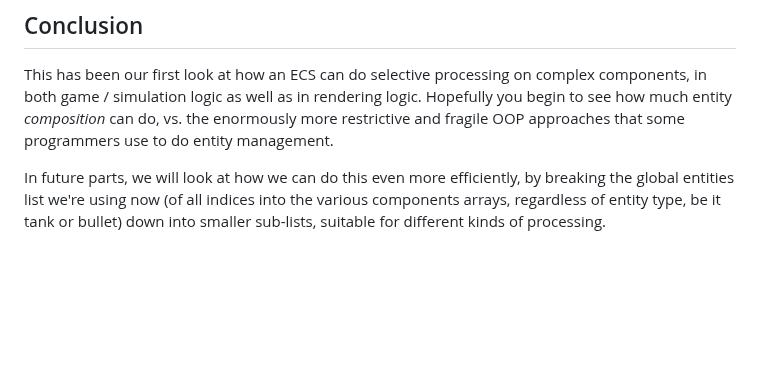
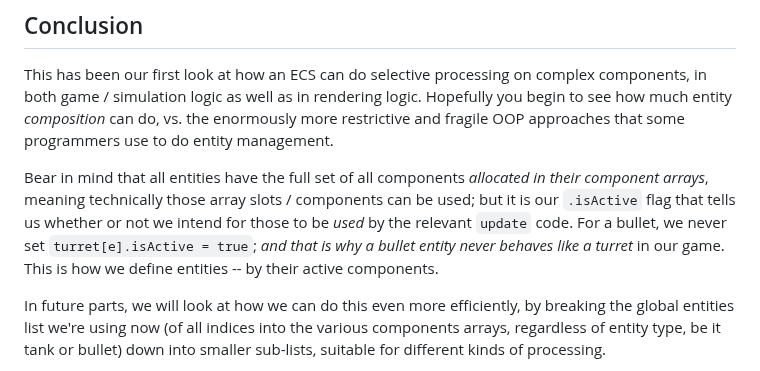
Before and after one commit to ArcaneEngineer/ECS-tutorials, a Markdown page: part2.md, the part around the change. Drawn GitHub-style; blank space fills up the shorter version.

Commit message:
part 2 elaborate conclusion

```diff
--- a/part2.md
+++ b/part2.md
@@ -561,6 +561,8 @@ The final code can be found on [github](https://github.com/ArcaneEngineer/ECS-tu
 
 This has been our first look at how an ECS can do selective processing on complex components, in both game / simulation logic as well as in rendering logic. Hopefully you begin to see how much entity _composition_ can do, vs. the enormously more restrictive and fragile OOP approaches that some programmers use to do entity management.
 
+Bear in mind that all entities have the full set of all components _allocated in their component arrays_, meaning technically those array slots / components can be used; but it is our `.isActive` flag that tells us whether or not we intend for those to be _used_ by the relevant `update` code. For a bullet, we never set `turret[e].isActive = true`; _and that is why a bullet entity never behaves like a turret_ in our game. This is how we define entities -- by their active components.
+
 In future parts, we will look at how we can do this even more efficiently, by breaking the global entities list we're using now (of all indices into the various components arrays, regardless of entity type, be it tank or bullet) down into smaller sub-lists, suitable for different kinds of processing.
 
 In the next part, we're going to see how we can generalise our ECS even further, avoiding any component-specific logic or references in our main ECS processing function.
```
